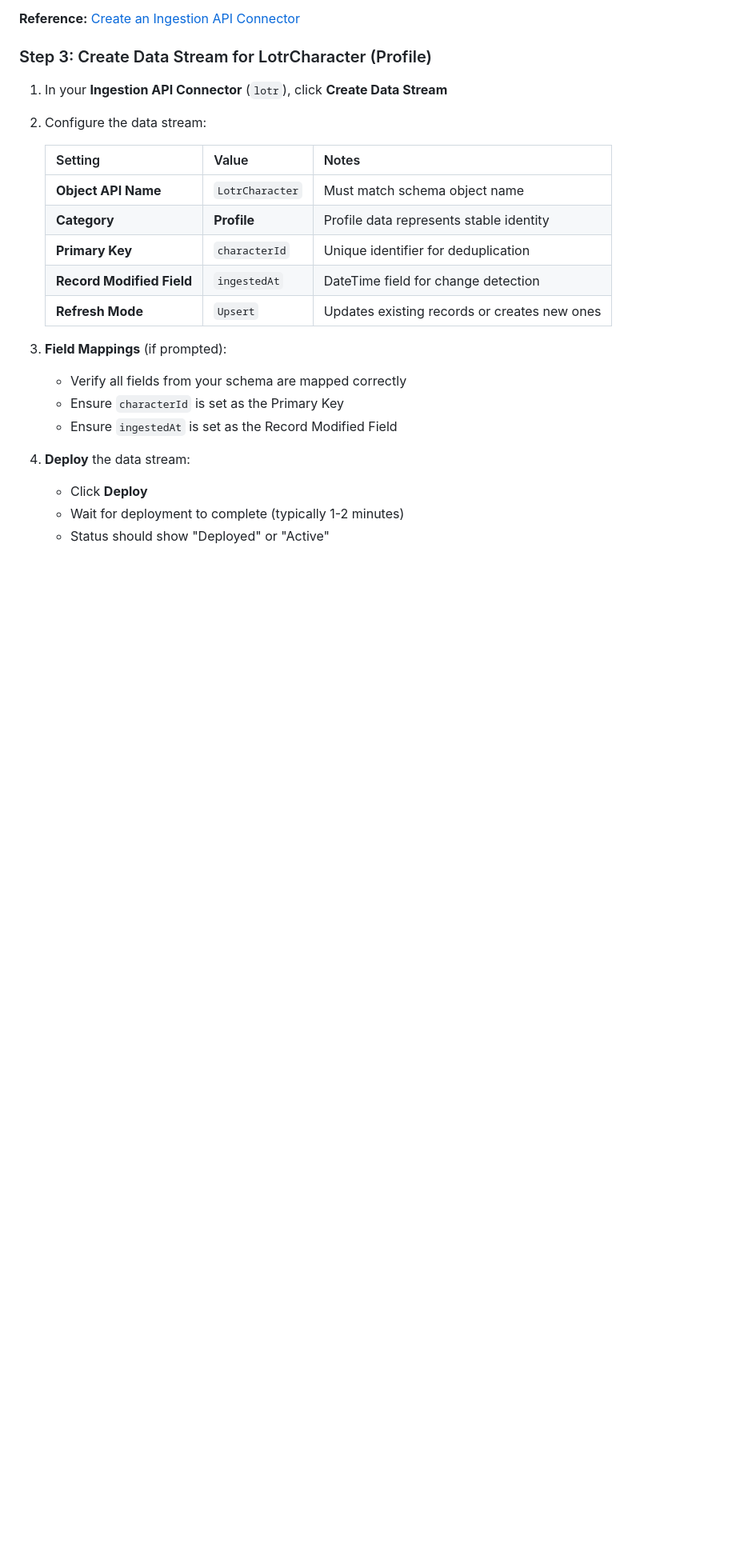
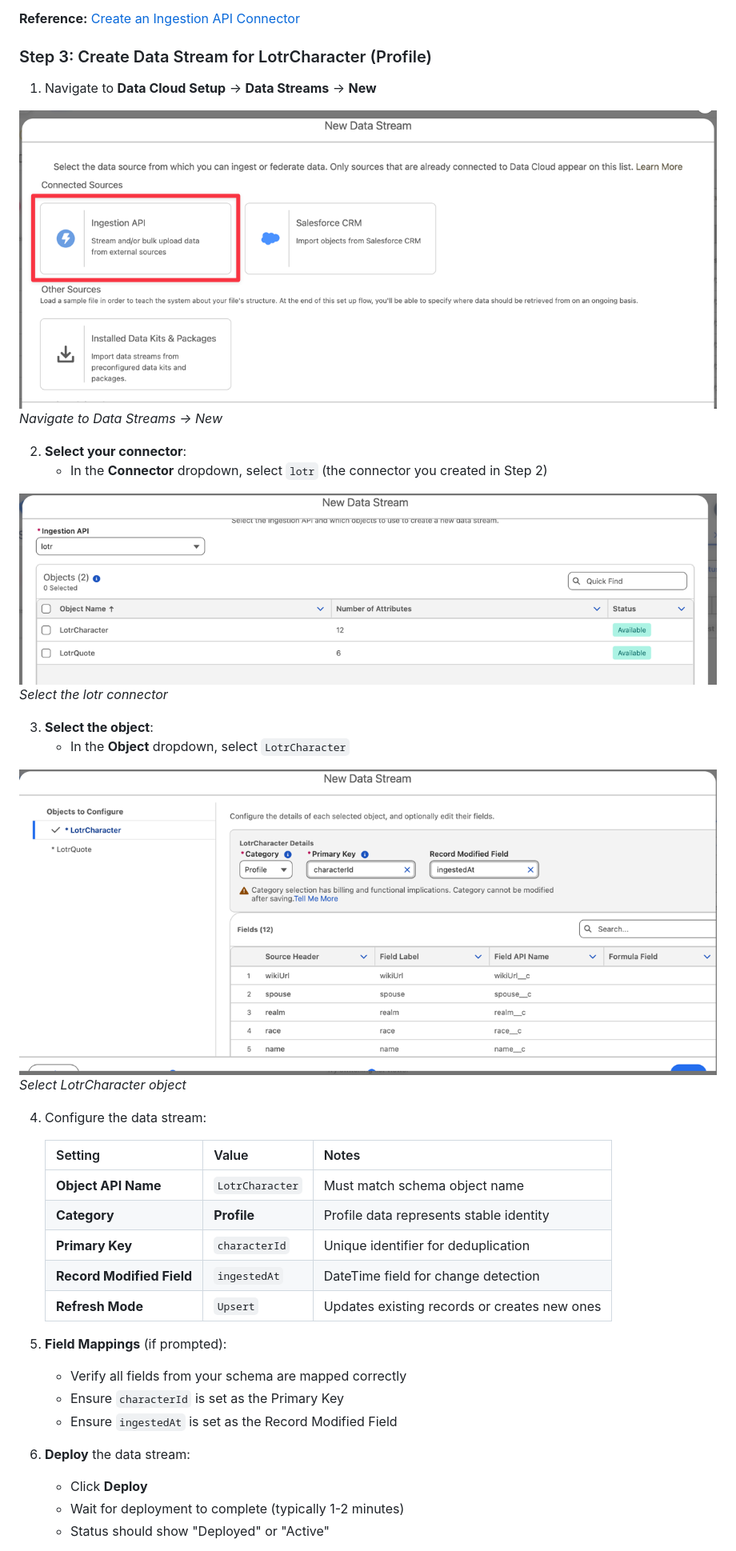
Before and after one commit to daviddarkins-accenture/lotr, a Markdown page: README.md, the part around one of its changes. Shown at 80% size. Drawn GitHub-style; pictures changed too: assets/dcstream_new.png (added), assets/dcstream_newlotr.png (added), assets/dcstream_newlotrchar.png (added); blank space fills up the shorter version.

```diff
--- a/README.md
+++ b/README.md
@@ -265,8 +265,24 @@ This POC demonstrates how to show Data 360 data directly on Salesforce record pa
 
 ### Step 3: Create Data Stream for LotrCharacter (Profile)
 
-1. In your **Ingestion API Connector** (`lotr`), click **Create Data Stream**
-2. Configure the data stream:
+1. Navigate to **Data Cloud Setup** → **Data Streams** → **New**
+
+![Data Streams New](assets/dcstream_new.png)
+*Navigate to Data Streams → New*
+
+2. **Select your connector**:
+   - In the **Connector** dropdown, select `lotr` (the connector you created in Step 2)
+
+![Select LOTR Connector](assets/dcstream_newlotr.png)
+*Select the lotr connector*
+
+3. **Select the object**:
+   - In the **Object** dropdown, select `LotrCharacter`
+
+![Select LotrCharacter Object](assets/dcstream_newlotrchar.png)
+*Select LotrCharacter object*
+
+4. Configure the data stream:
 
    | Setting | Value | Notes |
    |---------|-------|-------|
@@ -276,12 +292,12 @@ This POC demonstrates how to show Data 360 data directly on Salesforce record pa
    | **Record Modified Field** | `ingestedAt` | DateTime field for change detection |
    | **Refresh Mode** | `Upsert` | Updates existing records or creates new ones |
 
-3. **Field Mappings** (if prompted):
+5. **Field Mappings** (if prompted):
    - Verify all fields from your schema are mapped correctly
    - Ensure `characterId` is set as the Primary Key
    - Ensure `ingestedAt` is set as the Record Modified Field
 
-4. **Deploy** the data stream:
+6. **Deploy** the data stream:
    - Click **Deploy**
    - Wait for deployment to complete (typically 1-2 minutes)
    - Status should show "Deployed" or "Active"
```
Also changed, not shown: other parts of README.md (+11 -4 lines), assets/dcstream_newlotrquote.png (added).
